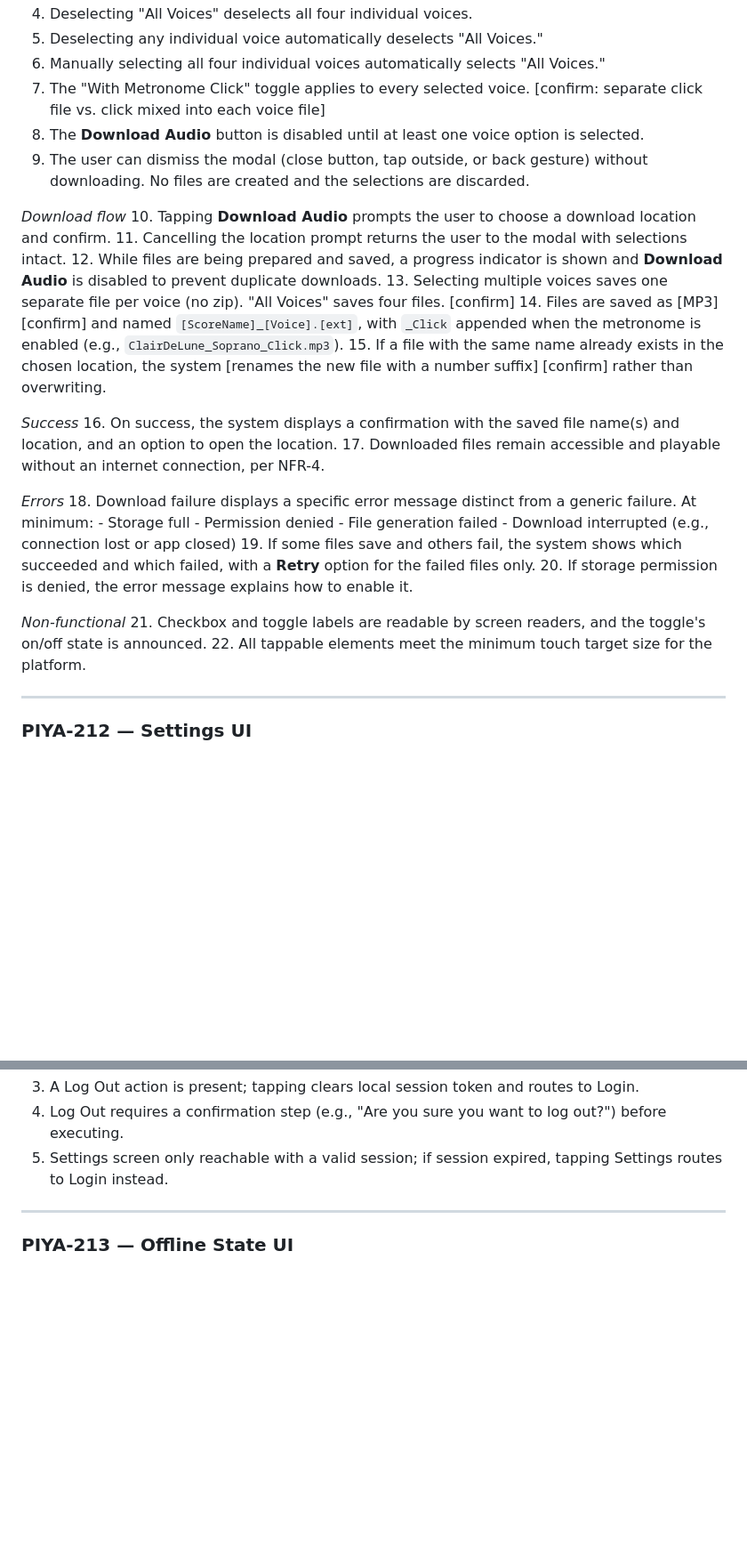
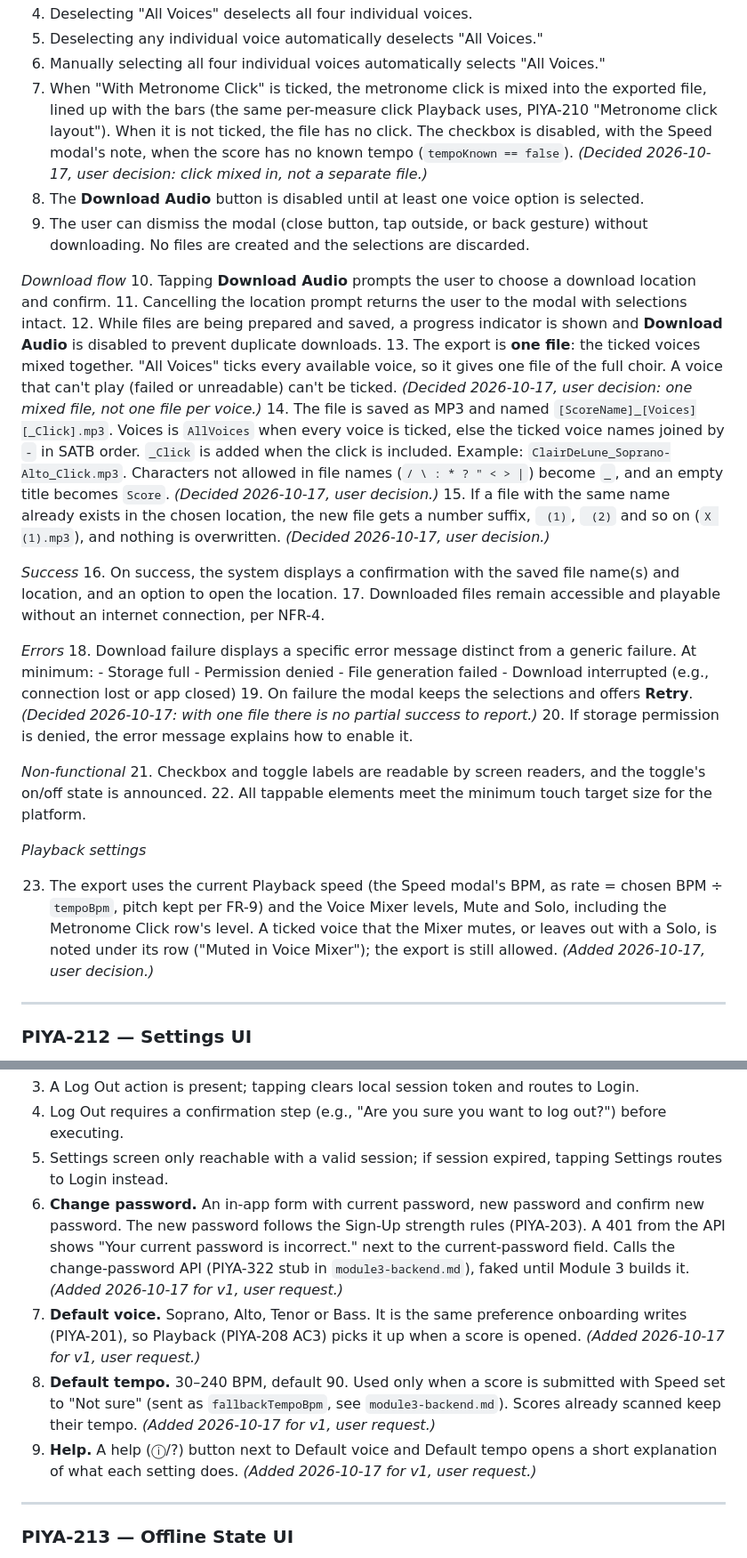
Before and after one commit to pineappleapi/PiyaNota, a Markdown page: docs/tickets/module2-mobile.md, 2 parts joined by grey strips. Shown at 89% size. GitHub-like rendering; blank space fills up the shorter version.

```diff
--- a/docs/tickets/module2-mobile.md
+++ b/docs/tickets/module2-mobile.md
@@ -287,7 +287,7 @@ _Phone test results (2026-10-17, fake backend): 75 pass, 0 fail, 12 untested. Pe
 4. Deselecting "All Voices" deselects all four individual voices.
 5. Deselecting any individual voice automatically deselects "All Voices."
 6. Manually selecting all four individual voices automatically selects "All Voices."
-7. The "With Metronome Click" toggle applies to every selected voice. [confirm: separate click file vs. click mixed into each voice file]
+7. When "With Metronome Click" is ticked, the metronome click is mixed into the exported file, lined up with the bars (the same per-measure click Playback uses, PIYA-210 "Metronome click layout"). When it is not ticked, the file has no click. The checkbox is disabled, with the Speed modal's note, when the score has no known tempo (`tempoKnown == false`). *(Decided 2026-10-17, user decision: click mixed in, not a separate file.)*
 8. The **Download Audio** button is disabled until at least one voice option is selected.
 9. The user can dismiss the modal (close button, tap outside, or back gesture) without downloading. No files are created and the selections are discarded.
 
@@ -295,9 +295,9 @@ _Phone test results (2026-10-17, fake backend): 75 pass, 0 fail, 12 untested. Pe
 10. Tapping **Download Audio** prompts the user to choose a download location and confirm.
 11. Cancelling the location prompt returns the user to the modal with selections intact.
 12. While files are being prepared and saved, a progress indicator is shown and **Download Audio** is disabled to prevent duplicate downloads.
-13. Selecting multiple voices saves one separate file per voice (no zip). "All Voices" saves four files. [confirm]
-14. Files are saved as [MP3] [confirm] and named `[ScoreName]_[Voice].[ext]`, with `_Click` appended when the metronome is enabled (e.g., `ClairDeLune_Soprano_Click.mp3`).
-15. If a file with the same name already exists in the chosen location, the system [renames the new file with a number suffix] [confirm] rather than overwriting.
+13. The export is **one file**: the ticked voices mixed together. "All Voices" ticks every available voice, so it gives one file of the full choir. A voice that can't play (failed or unreadable) can't be ticked. *(Decided 2026-10-17, user decision: one mixed file, not one file per voice.)*
+14. The file is saved as MP3 and named `[ScoreName]_[Voices][_Click].mp3`. Voices is `AllVoices` when every voice is ticked, else the ticked voice names joined by `-` in SATB order. `_Click` is added when the click is included. Example: `ClairDeLune_Soprano-Alto_Click.mp3`. Characters not allowed in file names (`/ \ : * ? " < > |`) become `_`, and an empty title becomes `Score`. *(Decided 2026-10-17, user decision.)*
+15. If a file with the same name already exists in the chosen location, the new file gets a number suffix, ` (1)`, ` (2)` and so on (`X (1).mp3`), and nothing is overwritten. *(Decided 2026-10-17, user decision.)*
 
 *Success*
 16. On success, the system displays a confirmation with the saved file name(s) and location, and an option to open the location.
@@ -309,12 +309,16 @@ _Phone test results (2026-10-17, fake backend): 75 pass, 0 fail, 12 untested. Pe
     - Permission denied
     - File generation failed
     - Download interrupted (e.g., connection lost or app closed)
-19. If some files save and others fail, the system shows which succeeded and which failed, with a **Retry** option for the failed files only.
+19. On failure the modal keeps the selections and offers **Retry**. *(Decided 2026-10-17: with one file there is no partial success to report.)*
 20. If storage permission is denied, the error message explains how to enable it.
 
 *Non-functional*
 21. Checkbox and toggle labels are readable by screen readers, and the toggle's on/off state is announced.
 22. All tappable elements meet the minimum touch target size for the platform.
+
+*Playback settings*
+
+23. The export uses the current Playback speed (the Speed modal's BPM, as rate = chosen BPM ÷ `tempoBpm`, pitch kept per FR-9) and the Voice Mixer levels, Mute and Solo, including the Metronome Click row's level. A ticked voice that the Mixer mutes, or leaves out with a Solo, is noted under its row ("Muted in Voice Mixer"); the export is still allowed. *(Added 2026-10-17, user decision.)*
 
 ---
 
@@ -332,6 +336,10 @@ _Phone test results (2026-10-17, fake backend): 75 pass, 0 fail, 12 untested. Pe
 3. A Log Out action is present; tapping clears local session token and routes to Login.
 4. Log Out requires a confirmation step (e.g., "Are you sure you want to log out?") before executing.
 5. Settings screen only reachable with a valid session; if session expired, tapping Settings routes to Login instead.
+6. **Change password.** An in-app form with current password, new password and confirm new password. The new password follows the Sign-Up strength rules (PIYA-203). A 401 from the API shows "Your current password is incorrect." next to the current-password field. Calls the change-password API (PIYA-322 stub in `module3-backend.md`), faked until Module 3 builds it. *(Added 2026-10-17 for v1, user request.)*
+7. **Default voice.** Soprano, Alto, Tenor or Bass. It is the same preference onboarding writes (PIYA-201), so Playback (PIYA-208 AC3) picks it up when a score is opened. *(Added 2026-10-17 for v1, user request.)*
+8. **Default tempo.** 30–240 BPM, default 90. Used only when a score is submitted with Speed set to "Not sure" (sent as `fallbackTempoBpm`, see `module3-backend.md`). Scores already scanned keep their tempo. *(Added 2026-10-17 for v1, user request.)*
+9. **Help.** A help (ⓘ/?) button next to Default voice and Default tempo opens a short explanation of what each setting does. *(Added 2026-10-17 for v1, user request.)*
 
 ---
 
```
Also changed, not shown: other parts of docs/tickets/module2-mobile.md (+1 -1 lines), docs/tickets/module3-backend.md (+38 -0 lines).
